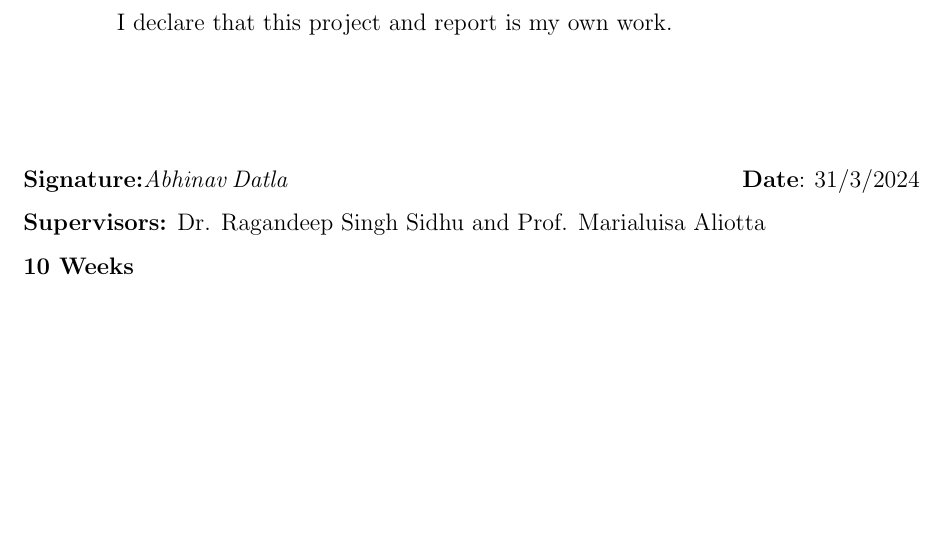
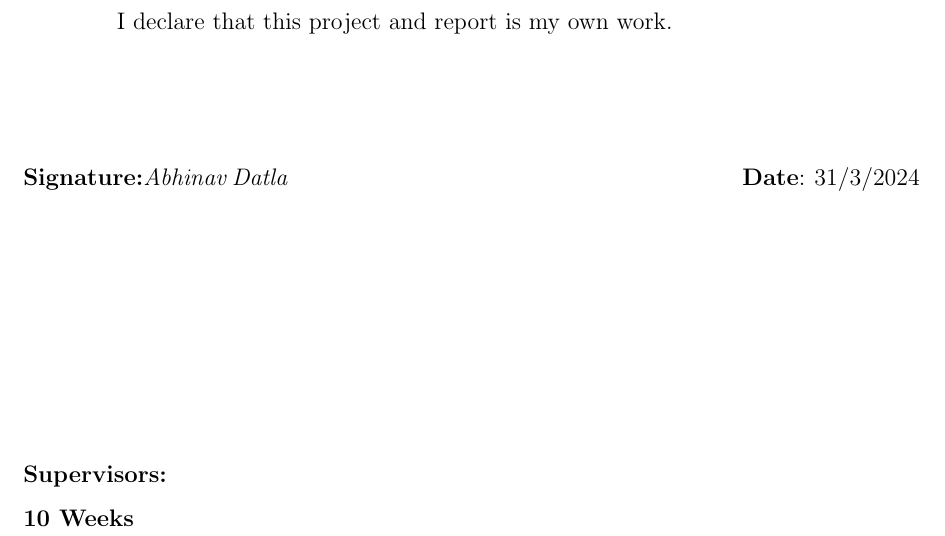
Before and after one commit to abhifications/Na22Nucleosynthesis, a LaTeX paper (main.tex): part of page 1 of 23, cut so that both start at the same text, the shorter picture padded with empty space. Compiled offline with pdfLaTeX.

Commit message:
Updates from Overleaf

```diff
--- a/main.tex
+++ b/main.tex
@@ -70,7 +70,7 @@ This report analyses the \( ^{21}\text{Ne}(p,\gamma)^{22}\text{Na}\) reaction, p
                                                  % this line out
 
 \vfill
-{\bf Supervisors:} Dr. Ragandeep Singh Sidhu and Prof. Marialuisa Aliotta                 % Change to suit
+{\bf Supervisors:}                % Change to suit
 
 \textbf{10 Weeks}                                         % Change to suit
 \newpage
```
Also changed, not shown: main.tex (2 more changed lines).
